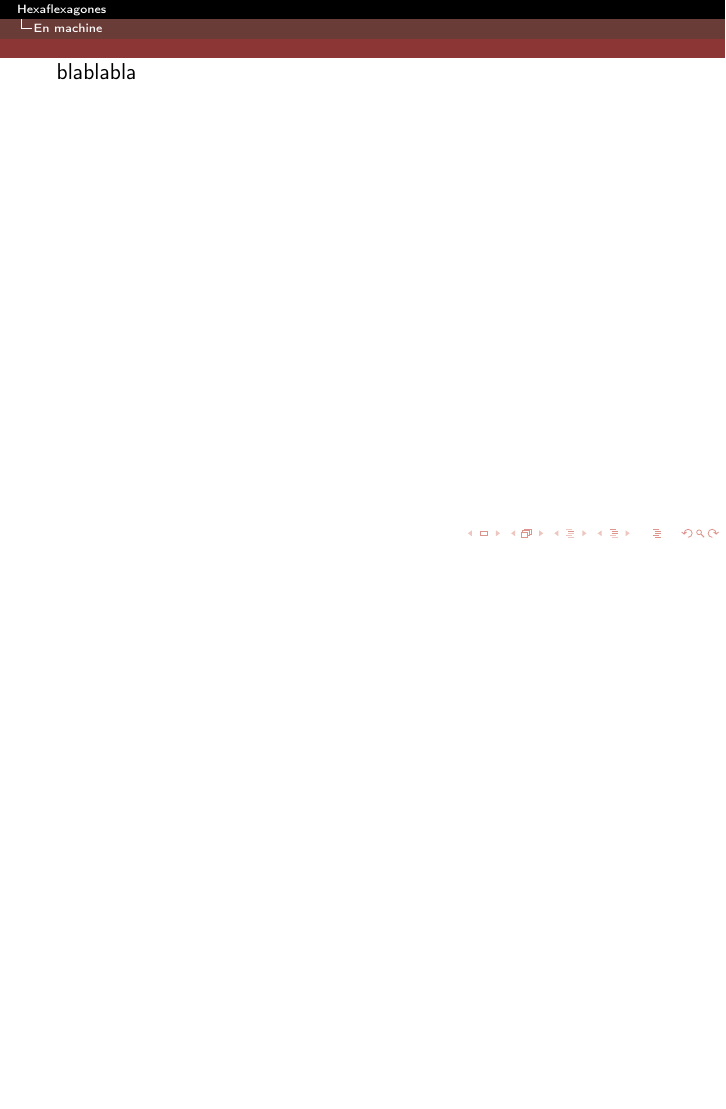
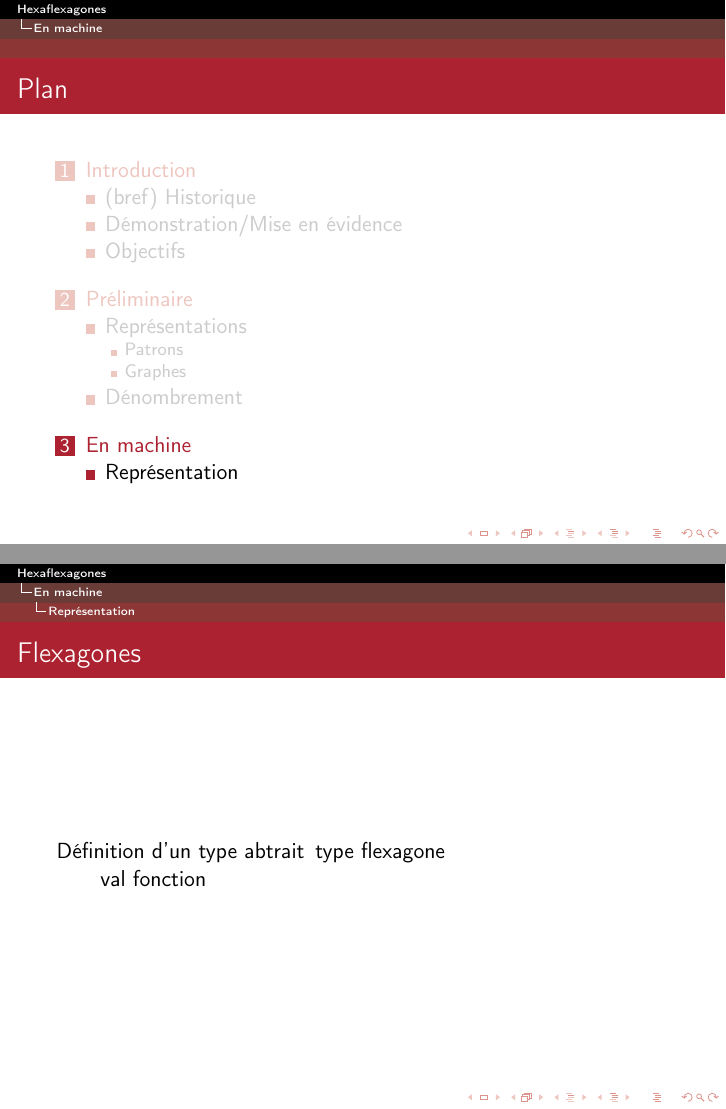
Before and after one commit to NarineLorD/Hexaflexagones, LaTeX slides (diapo/1er passage/diapo.tex): page 24 of 24 before the commit and pages 23 and 24 of 24 after it, the two joined at a grey line, the shorter picture padded with empty space. Compiled offline with pdfLaTeX.

Commit message:
rien de bien palpitant, ilfaut faire les images et écrire la contribution

```diff
--- a/diapo/1er passage/diapo.tex
+++ b/diapo/1er passage/diapo.tex
@@ -146,5 +145,13 @@
 
 
 	\section{En machine}
-	blablabla
+		\subsection{Représentation}
+
+		\begin{frame}{Flexagones}
+			\begin{list}{Définition d'un type abtrait}
+			\item type flexagone
+			\item val fonction
+			\end{list}
+
+		\end{frame}
 \end{document}
```
Also changed, not shown: diapo/1er passage/diapo.tex (3 more changed lines).
